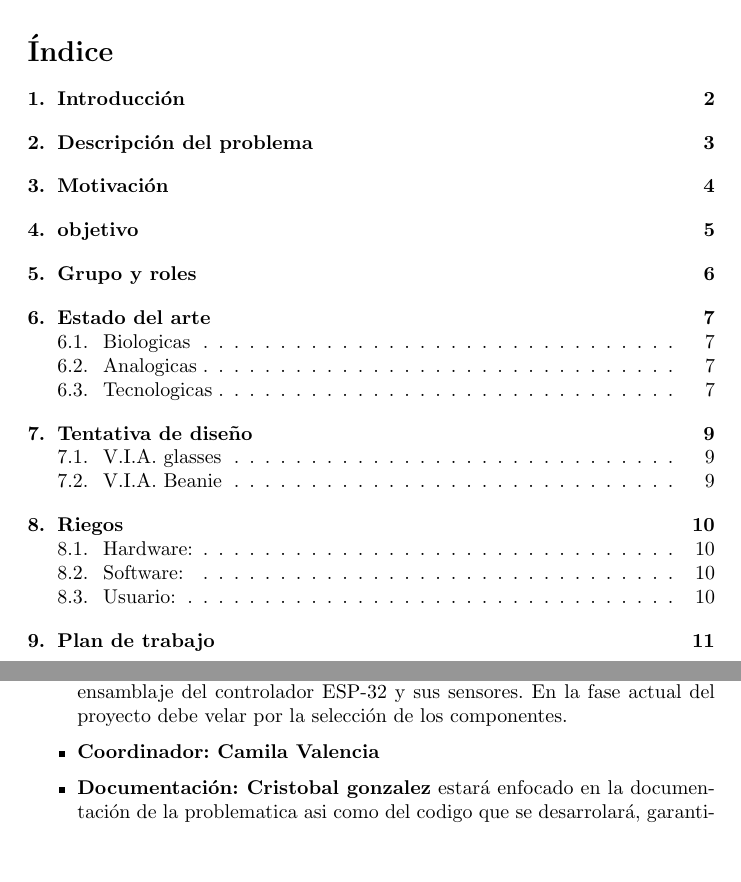
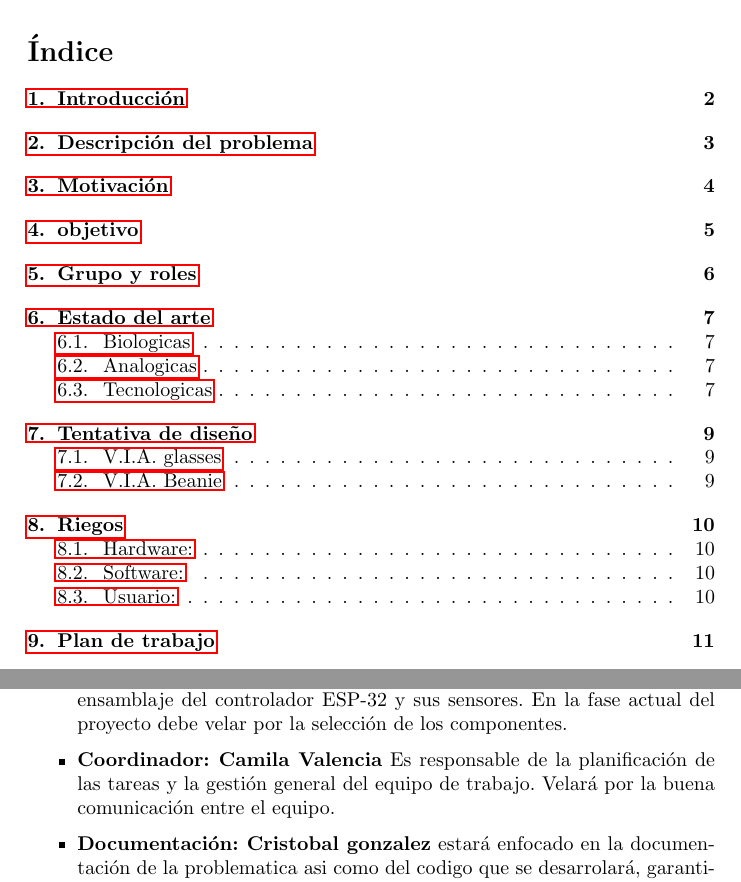
Before and after one commit to diegov73/V.I.A.TICs, a LaTeX document (informe.tex): two parts of pages 2 and 7 of 13, joined at a grey line, cut so that both start at the same text, the shorter picture padded with empty space. Compiled offline with pdfLaTeX.

Commit message:
pdf dinamico

```diff
--- a/informe.tex
+++ b/informe.tex
@@ -5,8 +5,7 @@
 \usepackage{parskip}
 \usepackage{graphicx}
 \usepackage{fancyhdr}
-\usepackage[utf8]{inputenc}
-\usepackage{enumitem}
+\usepackage{hyperref}
 
 \pagestyle{fancy}
 \fancyhf{}
@@ -99,7 +98,7 @@
 
     \begin{itemize}
         \item\textbf{Desarrolador: Diego Valdés} será responsable de la programación y ensamblaje del controlador ESP-32 y sus sensores. En la fase actual del proyecto debe velar por la selección de los componentes.
-        \item\textbf{Coordinador: Camila Valencia}
+        \item\textbf{Coordinador: Camila Valencia} Es responsable de la planificación de las tareas y la gestión general del equipo de trabajo. Velará por la buena comunicación entre el equipo.
         \item\textbf{Documentación: Cristobal gonzalez} estará enfocado en la documentación de la problematica asi como del codigo que se desarrolará, garantizando que esta facilite la escalabilidad de la solución.
         \item\textbf{Investigador: Renato Riveros} su responsabilidad será actuar como el puente entre el problema y la vialbilidad técnica del mismo, en esta fase inicial validará los datos oficiales y estudios, asegurando que la solución responda efectivamente a la problematica.
     \end{itemize}
```
Also changed, not shown: informe.pdf.
